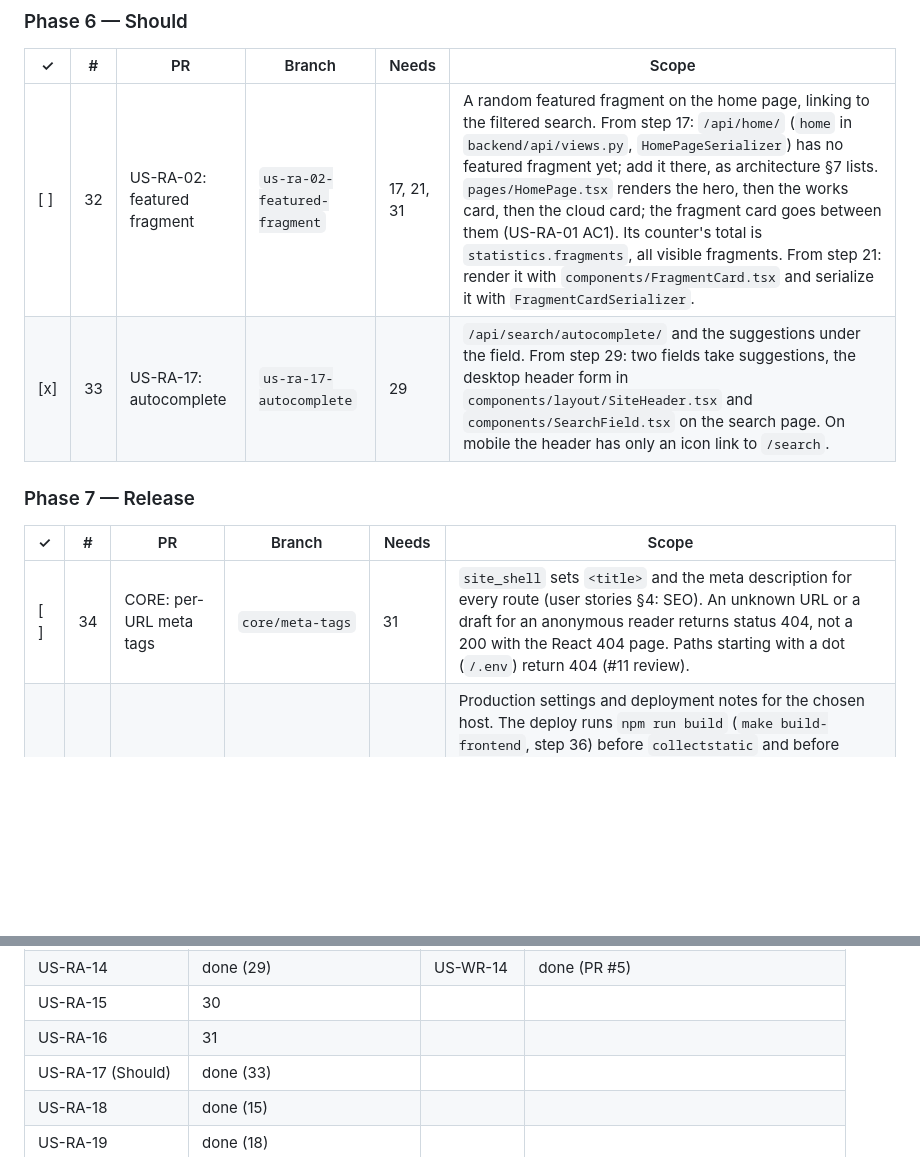
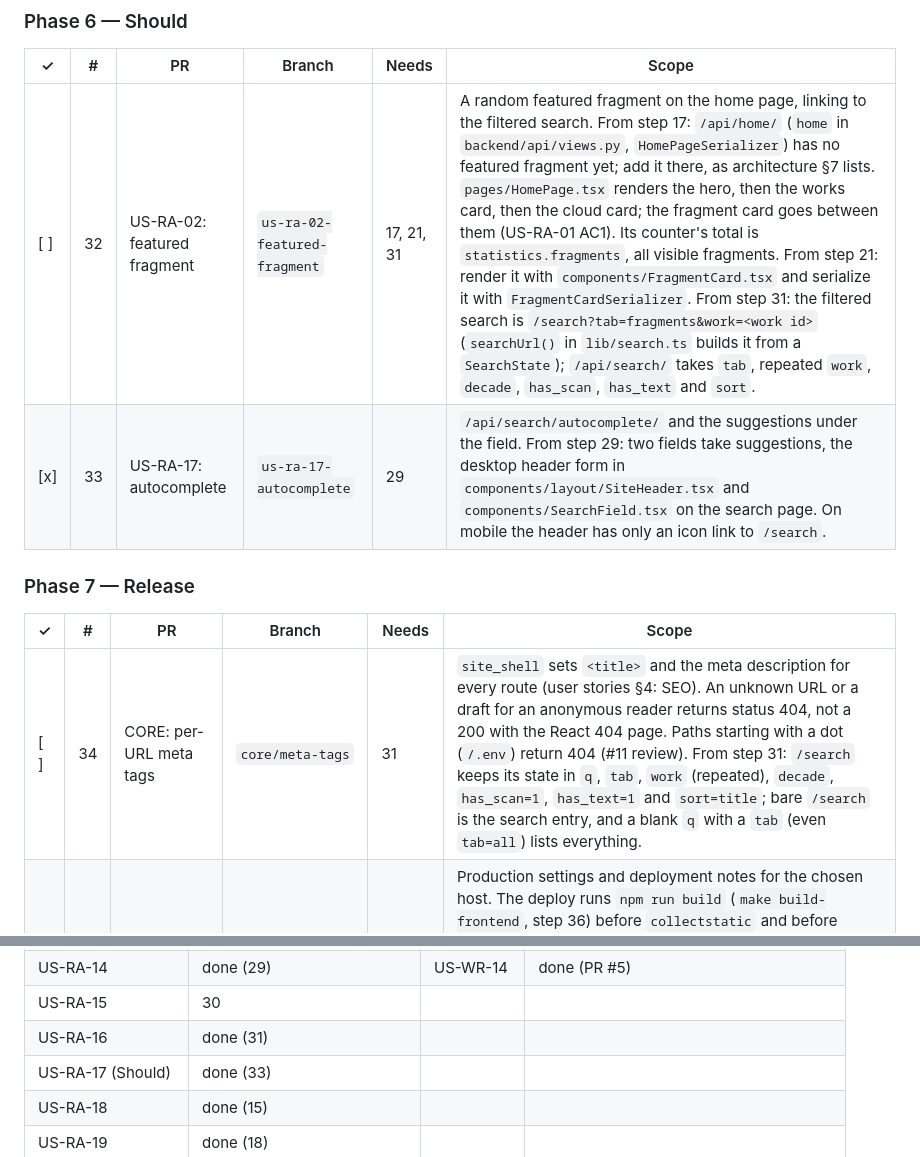
Before and after one commit to natancamenzind/archivum-buczkovianum, a Markdown page: docs/plan.md, 2 parts joined by grey strips. GitHub-like rendering; blank space fills up the shorter version.

Commit message:
US-RA-16: tick step 31 and leave notes for steps 32 and 34
Co-authored-by: Cursor <cursoragent@cursor.com>

```diff
--- a/docs/plan.md
+++ b/docs/plan.md
@@ -262,14 +262,14 @@ These steps do not depend on each other, but they edit the same files. Run them
 
 | ✓ | # | PR | Branch | Needs | Scope |
 |---|---|----|--------|-------|-------|
-| [ ] | 32 | US-RA-02: featured fragment | `us-ra-02-featured-fragment` | 17, 21, 31 | A random featured fragment on the home page, linking to the filtered search. From step 17: `/api/home/` (`home` in `backend/api/views.py`, `HomePageSerializer`) has no featured fragment yet; add it there, as architecture §7 lists. `pages/HomePage.tsx` renders the hero, then the works card, then the cloud card; the fragment card goes between them (US-RA-01 AC1). Its counter's total is `statistics.fragments`, all visible fragments. From step 21: render it with `components/FragmentCard.tsx` and serialize it with `FragmentCardSerializer`. |
+| [ ] | 32 | US-RA-02: featured fragment | `us-ra-02-featured-fragment` | 17, 21, 31 | A random featured fragment on the home page, linking to the filtered search. From step 17: `/api/home/` (`home` in `backend/api/views.py`, `HomePageSerializer`) has no featured fragment yet; add it there, as architecture §7 lists. `pages/HomePage.tsx` renders the hero, then the works card, then the cloud card; the fragment card goes between them (US-RA-01 AC1). Its counter's total is `statistics.fragments`, all visible fragments. From step 21: render it with `components/FragmentCard.tsx` and serialize it with `FragmentCardSerializer`. From step 31: the filtered search is `/search?tab=fragments&work=<work id>` (`searchUrl()` in `lib/search.ts` builds it from a `SearchState`); `/api/search/` takes `tab`, repeated `work`, `decade`, `has_scan`, `has_text` and `sort`. |
 | [x] | 33 | US-RA-17: autocomplete | `us-ra-17-autocomplete` | 29 | `/api/search/autocomplete/` and the suggestions under the field. From step 29: two fields take suggestions, the desktop header form in `components/layout/SiteHeader.tsx` and `components/SearchField.tsx` on the search page. On mobile the header has only an icon link to `/search`. |
 
 ### Phase 7 — Release
 
 | ✓ | # | PR | Branch | Needs | Scope |
 |---|---|----|--------|-------|-------|
-| [ ] | 34 | CORE: per-URL meta tags | `core/meta-tags` | 31 | `site_shell` sets `<title>` and the meta description for every route (user stories §4: SEO). An unknown URL or a draft for an anonymous reader returns status 404, not a 200 with the React 404 page. Paths starting with a dot (`/.env`) return 404 (#11 review). |
+| [ ] | 34 | CORE: per-URL meta tags | `core/meta-tags` | 31 | `site_shell` sets `<title>` and the meta description for every route (user stories §4: SEO). An unknown URL or a draft for an anonymous reader returns status 404, not a 200 with the React 404 page. Paths starting with a dot (`/.env`) return 404 (#11 review). From step 31: `/search` keeps its state in `q`, `tab`, `work` (repeated), `decade`, `has_scan=1`, `has_text=1` and `sort=title`; bare `/search` is the search entry, and a blank `q` with a `tab` (even `tab=all`) lists everything. |
 | [ ] | 35 | Production setup | `ops/production` | D9 (open) | Production settings and deployment notes for the chosen host. The deploy runs `npm run build` (`make build-frontend`, step 36) before `collectstatic` and before Django starts (#11). Uploads: set `AWS_STORAGE_BUCKET_NAME`. Without it Django serves `/media/` from `MEDIA_ROOT` (#36), which is for local development only. The committed `.mo` catalogue is used as is (#39), so the server needs no gettext. |
 
 ## 6. Story coverage
@@ -291,7 +291,7 @@ These steps do not depend on each other, but they edit the same files. Run them
 | US-RA-13 | done (14) | US-WR-13 | AC1 done; 28 |
 | US-RA-14 | done (29) | US-WR-14 | done (PR #5) |
 | US-RA-15 | 30 | | |
-| US-RA-16 | 31 | | |
+| US-RA-16 | done (31) | | |
 | US-RA-17 (Should) | done (33) | | |
 | US-RA-18 | done (15) | | |
 | US-RA-19 | done (18) | | |
```
Also changed, not shown: other parts of docs/plan.md (+1 -1 lines).
